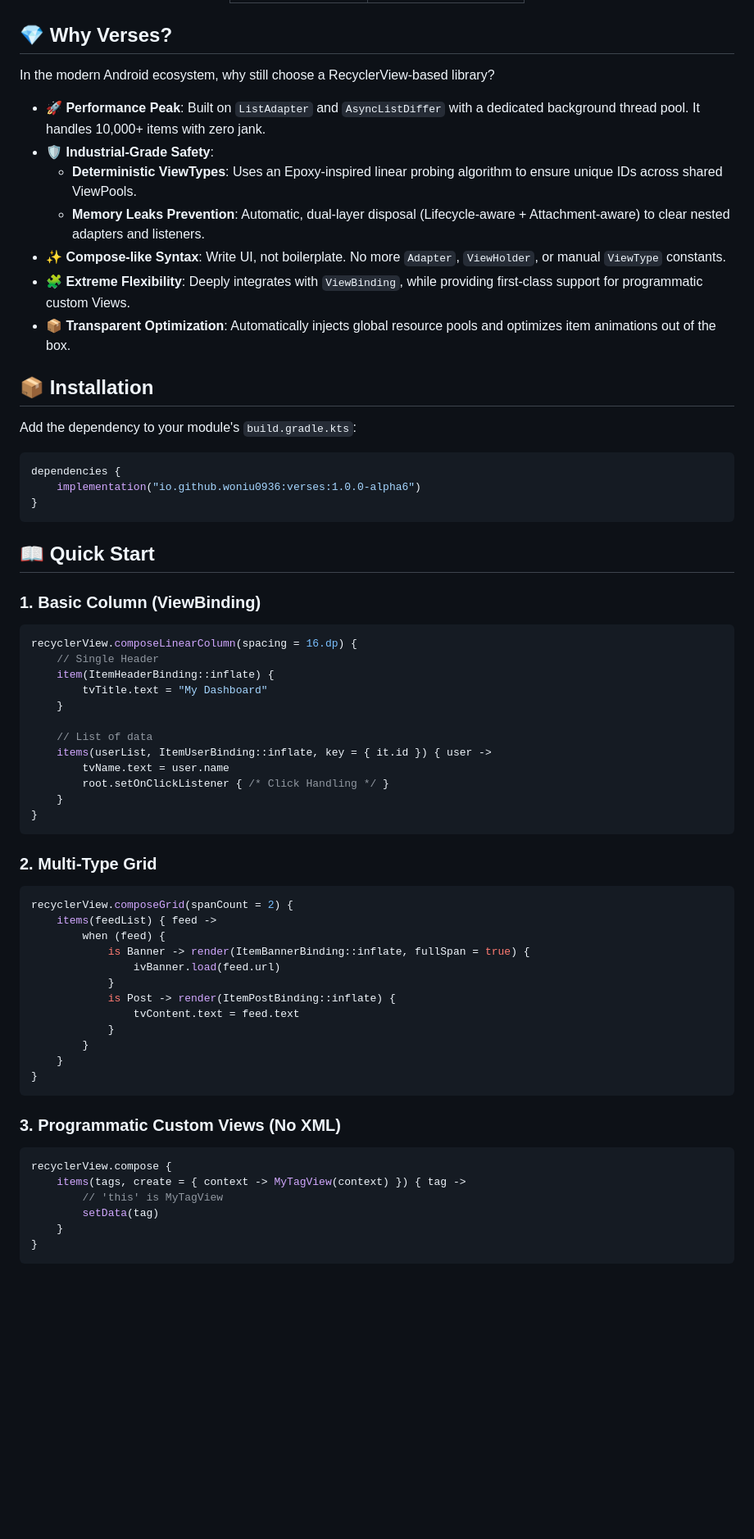
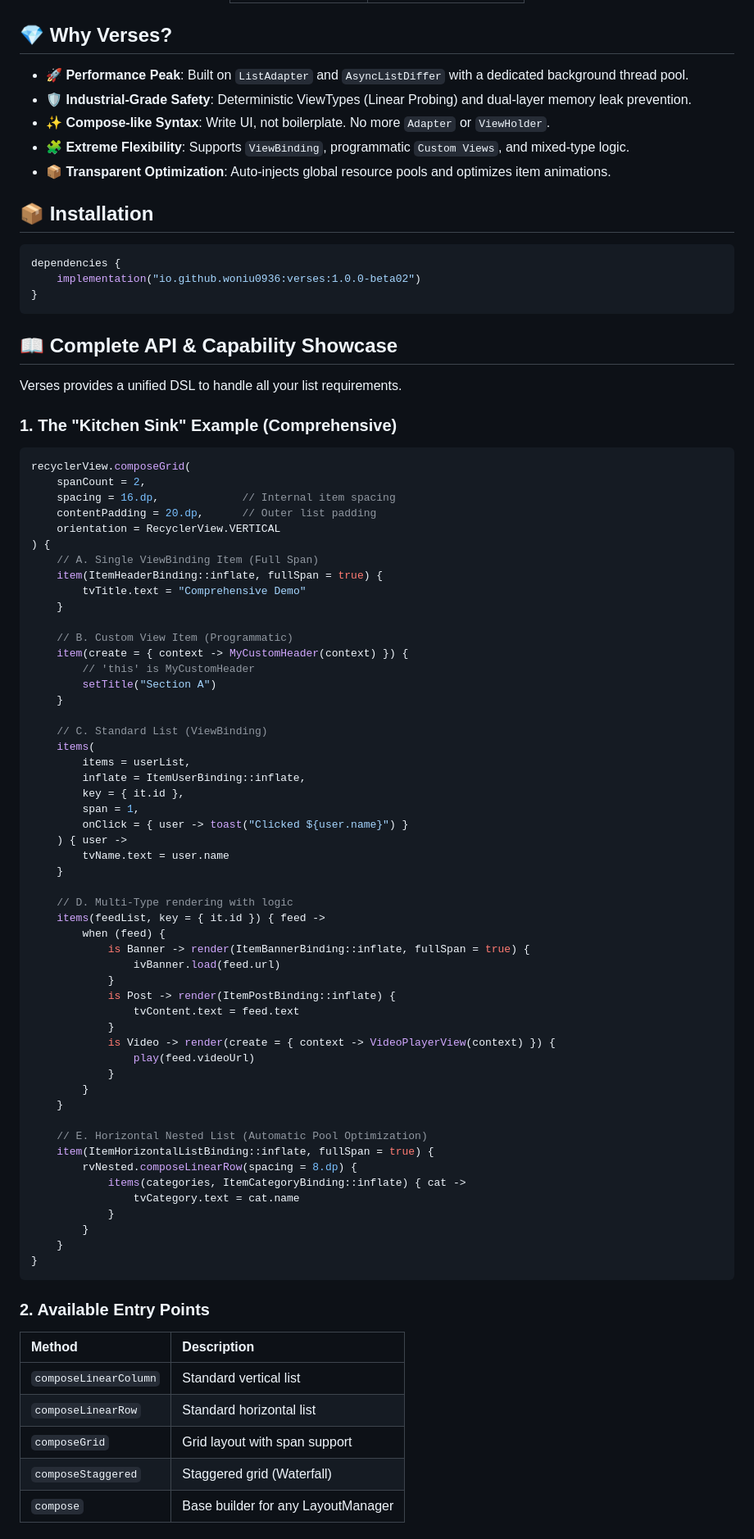
Before and after one commit to woniu0936/Verses, a Markdown page: README.md, the part around one of its changes. Shown at 82% size. GitHub-like rendering; blank space fills up the shorter version.

Commit message:
docs: update version to 1.0.0-beta02 and expand API showcase in READMEs

````diff
--- a/README.md
+++ b/README.md
@@ -22,48 +22,56 @@
 
 ## 💎 Why Verses?
 
-In the modern Android ecosystem, why still choose a RecyclerView-based library?
-
-- **🚀 Performance Peak**: Built on `ListAdapter` and `AsyncListDiffer` with a dedicated background thread pool. It handles 10,000+ items with zero jank.
-- **🛡️ Industrial-Grade Safety**:
-    - **Deterministic ViewTypes**: Uses an Epoxy-inspired linear probing algorithm to ensure unique IDs across shared ViewPools.
-    - **Memory Leaks Prevention**: Automatic, dual-layer disposal (Lifecycle-aware + Attachment-aware) to clear nested adapters and listeners.
-- **✨ Compose-like Syntax**: Write UI, not boilerplate. No more `Adapter`, `ViewHolder`, or manual `ViewType` constants.
-- **🧩 Extreme Flexibility**: Deeply integrates with `ViewBinding`, while providing first-class support for programmatic custom Views.
-- **📦 Transparent Optimization**: Automatically injects global resource pools and optimizes item animations out of the box.
+- **🚀 Performance Peak**: Built on `ListAdapter` and `AsyncListDiffer` with a dedicated background thread pool.
+- **🛡️ Industrial-Grade Safety**: Deterministic ViewTypes (Linear Probing) and dual-layer memory leak prevention.
+- **✨ Compose-like Syntax**: Write UI, not boilerplate. No more `Adapter` or `ViewHolder`.
+- **🧩 Extreme Flexibility**: Supports `ViewBinding`, programmatic `Custom Views`, and mixed-type logic.
+- **📦 Transparent Optimization**: Auto-injects global resource pools and optimizes item animations.
 
 ## 📦 Installation
 
-Add the dependency to your module's `build.gradle.kts`:
-
 ```kotlin
 dependencies {
-    implementation("io.github.woniu0936:verses:1.0.0-alpha6")
+    implementation("io.github.woniu0936:verses:1.0.0-beta02")
 }
 ```
 
-## 📖 Quick Start
+## 📖 Complete API & Capability Showcase
 
-### 1. Basic Column (ViewBinding)
+Verses provides a unified DSL to handle all your list requirements.
+
+### 1. The "Kitchen Sink" Example (Comprehensive)
 ```kotlin
-recyclerView.composeLinearColumn(spacing = 16.dp) {
-    // Single Header
-    item(ItemHeaderBinding::inflate) {
-        tvTitle.text = "My Dashboard"
+recyclerView.composeGrid(
+    spanCount = 2,
+    spacing = 16.dp,             // Internal item spacing
+    contentPadding = 20.dp,      // Outer list padding
+    orientation = RecyclerView.VERTICAL
+) {
+    // A. Single ViewBinding Item (Full Span)
+    item(ItemHeaderBinding::inflate, fullSpan = true) {
+        tvTitle.text = "Comprehensive Demo"
     }
 
-    // List of data
-    items(userList, ItemUserBinding::inflate, key = { it.id }) { user ->
+    // B. Custom View Item (Programmatic)
+    item(create = { context -> MyCustomHeader(context) }) {
+        // 'this' is MyCustomHeader
+        setTitle("Section A")
+    }
+
+    // C. Standard List (ViewBinding)
+    items(
+        items = userList,
+        inflate = ItemUserBinding::inflate,
+        key = { it.id },
+        span = 1,
+        onClick = { user -> toast("Clicked ${user.name}") }
+    ) { user ->
         tvName.text = user.name
-        root.setOnClickListener { /* Click Handling */ }
     }
-}
-```
 
-### 2. Multi-Type Grid
-```kotlin
-recyclerView.composeGrid(spanCount = 2) {
-    items(feedList) { feed ->
+    // D. Multi-Type rendering with logic
+    items(feedList, key = { it.id }) { feed ->
         when (feed) {
             is Banner -> render(ItemBannerBinding::inflate, fullSpan = true) {
                 ivBanner.load(feed.url)
@@ -71,18 +79,29 @@ recyclerView.composeGrid(spanCount = 2) {
             is Post -> render(ItemPostBinding::inflate) {
                 tvContent.text = feed.text
             }
+            is Video -> render(create = { context -> VideoPlayerView(context) }) {
+                play(feed.videoUrl)
+            }
+        }
+    }
+
+    // E. Horizontal Nested List (Automatic Pool Optimization)
+    item(ItemHorizontalListBinding::inflate, fullSpan = true) {
+        rvNested.composeLinearRow(spacing = 8.dp) {
+            items(categories, ItemCategoryBinding::inflate) { cat ->
+                tvCategory.text = cat.name
+            }
         }
     }
 }
 ```
 
-### 3. Programmatic Custom Views (No XML)
-```kotlin
-recyclerView.compose {
-    items(tags, create = { context -> MyTagView(context) }) { tag ->
-        // 'this' is MyTagView
-        setData(tag)
-    }
-}
-```
+### 2. Available Entry Points
+| Method | Description |
+| :--- | :--- |
+| `composeLinearColumn` | Standard vertical list |
+| `composeLinearRow` | Standard horizontal list |
+| `composeGrid` | Grid layout with span support |
+| `composeStaggered` | Staggered grid (Waterfall) |
+| `compose` | Base builder for any LayoutManager |
 
````
Also changed, not shown: other parts of README.md (+2 -10 lines), README.zh-CN.md (+57 -46 lines).
